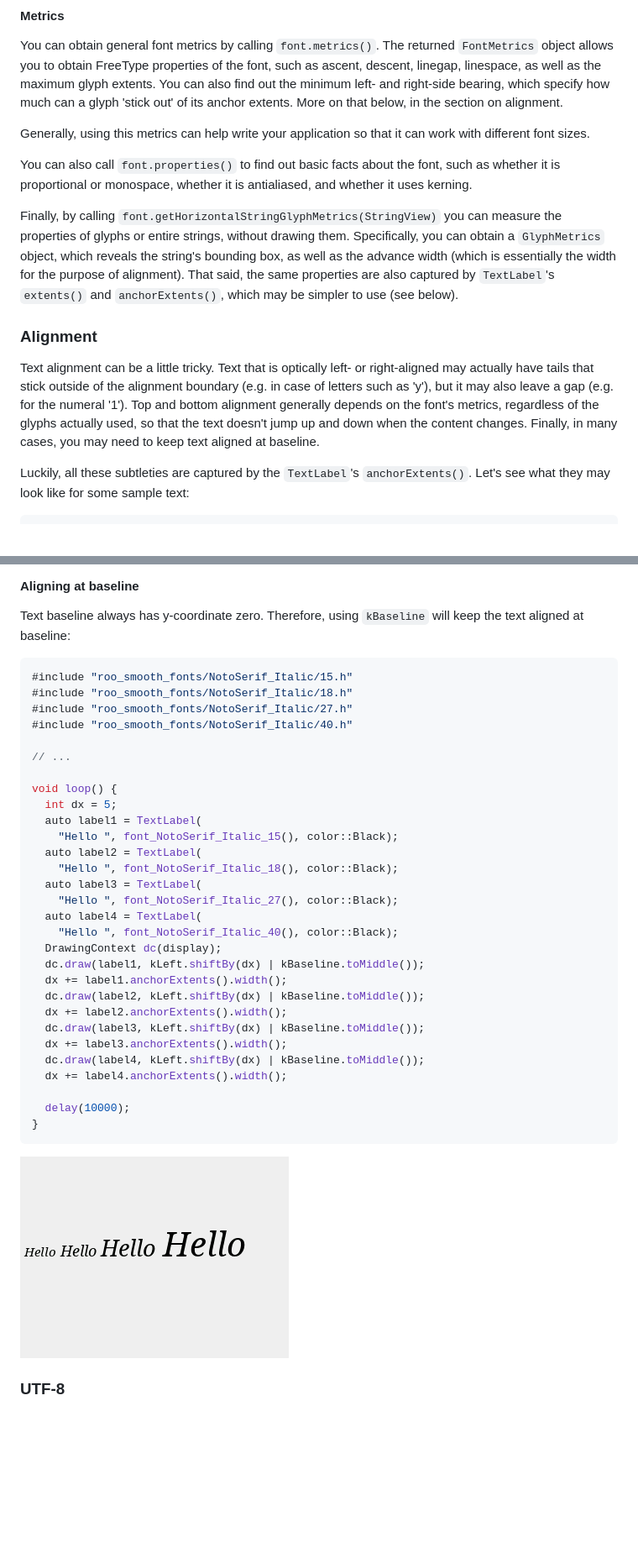
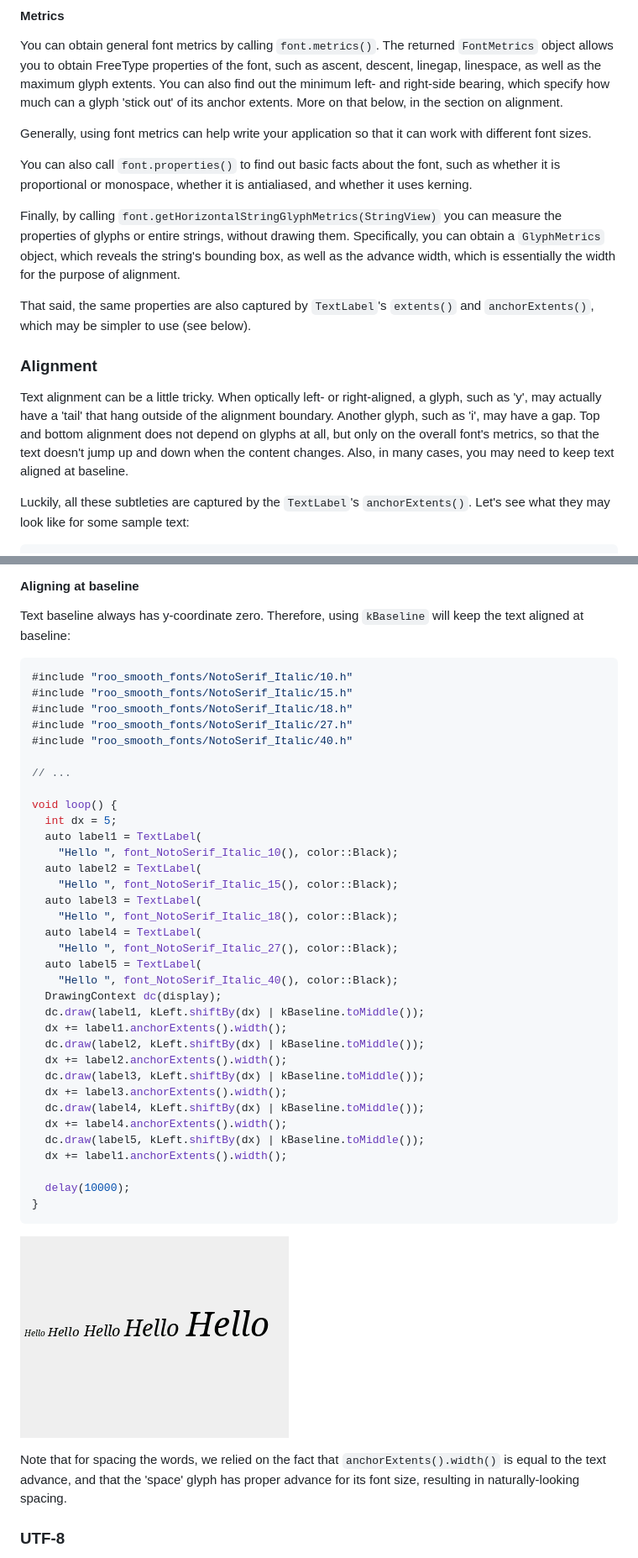
Before and after one commit to dejwk/roo_display, a Markdown page: README.md, 2 parts joined by grey strips. Shown at 84% size. Drawn GitHub-style; pictures changed too: doc/images/img12.png; blank space fills up the shorter version.

````diff
--- a/README.md
+++ b/README.md
@@ -746,15 +748,17 @@ void loop() {
 
 You can obtain general font metrics by calling `font.metrics()`. The returned `FontMetrics` object allows you to obtain FreeType properties of the font, such as ascent, descent, linegap, linespace, as well as the maximum glyph extents. You can also find out the minimum left- and right-side bearing, which specify how much can a glyph 'stick out' of its anchor extents. More on that below, in the section on alignment.
 
-Generally, using this metrics can help write your application so that it can work with different font sizes.
+Generally, using font metrics can help write your application so that it can work with different font sizes.
 
 You can also call `font.properties()` to find out basic facts about the font, such as whether it is proportional or monospace, whether it is antialiased, and whether it uses kerning.
 
-Finally, by calling `font.getHorizontalStringGlyphMetrics(StringView)` you can measure the properties of glyphs or entire strings, without drawing them. Specifically, you can obtain a `GlyphMetrics` object, which reveals the string's bounding box, as well as the advance width (which is essentially the width for the purpose of alignment). That said, the same properties are also captured by `TextLabel`'s `extents()` and `anchorExtents()`, which may be simpler to use (see below).
+Finally, by calling `font.getHorizontalStringGlyphMetrics(StringView)` you can measure the properties of glyphs or entire strings, without drawing them. Specifically, you can obtain a `GlyphMetrics` object, which reveals the string's bounding box, as well as the advance width, which is essentially the width for the purpose of alignment.
+
+That said, the same properties are also captured by `TextLabel`'s `extents()` and `anchorExtents()`, which may be simpler to use (see below).
 
 ### Alignment
 
-Text alignment can be a little tricky. Text that is optically left- or right-aligned may actually have tails that stick outside of the alignment boundary (e.g. in case of letters such as 'y'), but it may also leave a gap (e.g. for the numeral '1'). Top and bottom alignment generally depends on the font's metrics, regardless of the glyphs actually used, so that the text doesn't jump up and down when the content changes. Finally, in many cases, you may need to keep text aligned at baseline.
+Text alignment can be a little tricky. When optically left- or right-aligned, a glyph, such as 'y', may actually have a 'tail' that hang outside of the alignment boundary. Another glyph, such as 'i', may have a gap. Top and bottom alignment does not depend on glyphs at all, but only on the overall font's metrics, so that the text doesn't jump up and down when the content changes. Also, in many cases, you may need to keep text aligned at baseline.
 
 Luckily, all these subtleties are captured by the `TextLabel`'s `anchorExtents()`. Let's see what they may look like for some sample text:
 
@@ -829,6 +833,7 @@ If you want to know exactly how much padding is needed for a given font so that
 Text baseline always has y-coordinate zero. Therefore, using `kBaseline` will keep the text aligned at baseline:
 
 ```cpp
+#include "roo_smooth_fonts/NotoSerif_Italic/10.h"
 #include "roo_smooth_fonts/NotoSerif_Italic/15.h"
 #include "roo_smooth_fonts/NotoSerif_Italic/18.h"
 #include "roo_smooth_fonts/NotoSerif_Italic/27.h"
@@ -839,12 +844,14 @@ Text baseline always has y-coordinate zero. Therefore, using `kBaseline` will ke
 void loop() {
   int dx = 5;
   auto label1 = TextLabel(
+    "Hello ", font_NotoSerif_Italic_10(), color::Black);
+  auto label2 = TextLabel(
     "Hello ", font_NotoSerif_Italic_15(), color::Black);
-  auto label2 = TextLabel(
+  auto label3 = TextLabel(
     "Hello ", font_NotoSerif_Italic_18(), color::Black);
-  auto label3 = TextLabel(
+  auto label4 = TextLabel(
     "Hello ", font_NotoSerif_Italic_27(), color::Black);
-  auto label4 = TextLabel(
+  auto label5 = TextLabel(
     "Hello ", font_NotoSerif_Italic_40(), color::Black);
   DrawingContext dc(display);
   dc.draw(label1, kLeft.shiftBy(dx) | kBaseline.toMiddle());
@@ -855,12 +862,16 @@ void loop() {
   dx += label3.anchorExtents().width();
   dc.draw(label4, kLeft.shiftBy(dx) | kBaseline.toMiddle());
   dx += label4.anchorExtents().width();
+  dc.draw(label5, kLeft.shiftBy(dx) | kBaseline.toMiddle());
+  dx += label1.anchorExtents().width();
 
   delay(10000);
 }
 ```
 
 ![img12](doc/images/img12.png)
+
+Note that for spacing the words, we relied on the fact that `anchorExtents().width()` is equal to the text advance, and that the 'space' glyph has proper advance for its font size, resulting in naturally-looking spacing.
 
 ### UTF-8
 
````
Also changed, not shown: other parts of README.md (+9 -7 lines).
